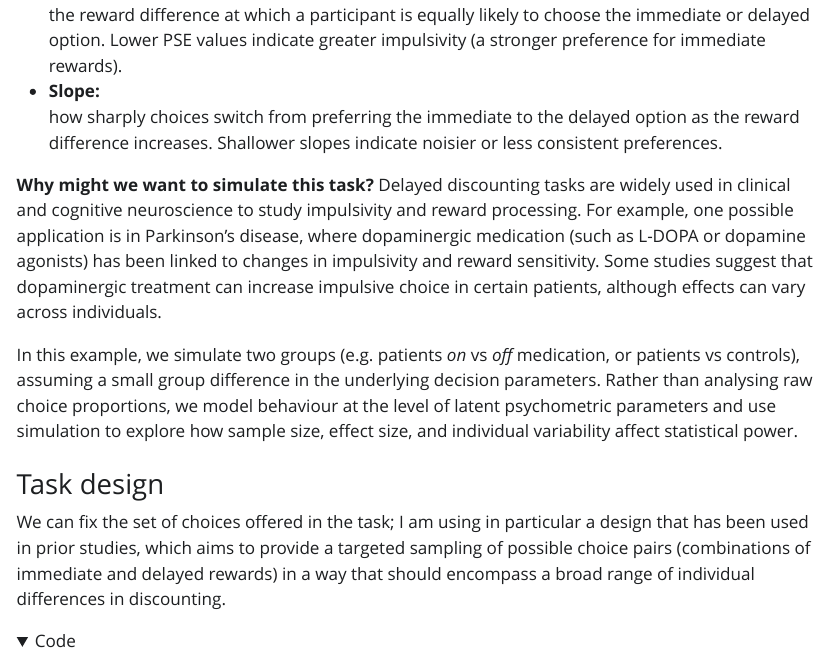
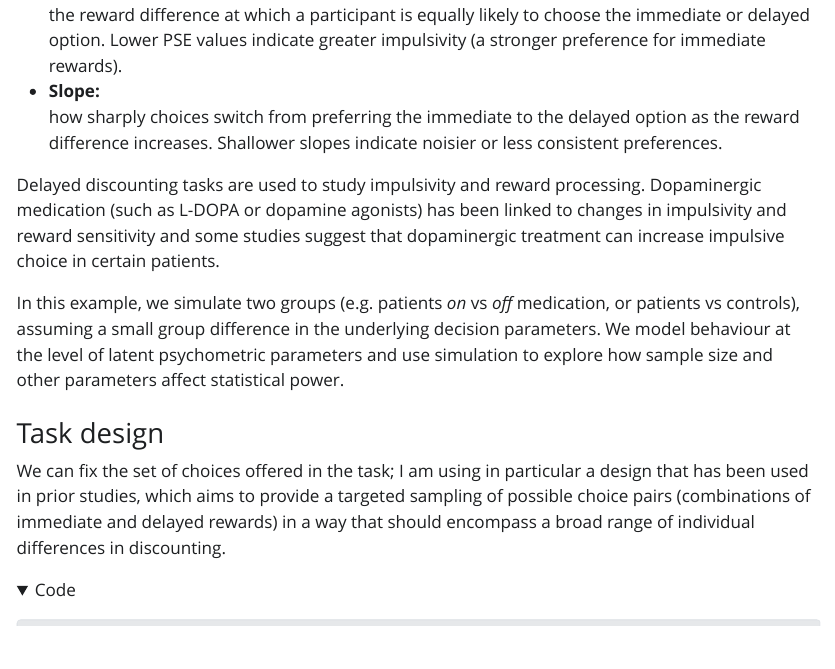
Before and after one commit to mattelisi/power-sim-workshop, a Quarto document (worksheet.qmd): the page in a window 1100 px wide, from 670 px down. The pictures show the output file worksheet.html that the author committed with the source, opened offline; Quarto's library style sheets are replaced by a plain one without menus; long lines of code are wrapped.

Commit message:
minor edits worksheet

```diff
--- a/worksheet.qmd
+++ b/worksheet.qmd
@@ -34,9 +34,9 @@ Two key features of behaviour in this task are:
 - **Slope:**
   how sharply choices switch from preferring the immediate to the delayed option as the reward difference increases. Shallower slopes indicate noisier or less consistent preferences.
 
-**Why might we want to simulate this task?** Delayed discounting tasks are widely used in clinical and cognitive neuroscience to study impulsivity and reward processing. For example, one possible application is in Parkinson’s disease, where dopaminergic medication (such as L-DOPA or dopamine agonists) has been linked to changes in impulsivity and reward sensitivity. Some studies suggest that dopaminergic treatment can increase impulsive choice in certain patients, although effects can vary across individuals.
+Delayed discounting tasks are used to study impulsivity and reward processing. Dopaminergic medication (such as L-DOPA or dopamine agonists) has been linked to changes in impulsivity and reward sensitivity and some studies suggest that dopaminergic treatment can increase impulsive choice in certain patients.
 
-In this example, we simulate two groups (e.g. patients *on* vs *off* medication, or patients vs controls), assuming a small group difference in the underlying decision parameters. Rather than analysing raw choice proportions, we model behaviour at the level of latent psychometric parameters and use simulation to explore how sample size, effect size, and individual variability affect statistical power.
+In this example, we simulate two groups (e.g. patients *on* vs *off* medication, or patients vs controls), assuming a small group difference in the underlying decision parameters. We model behaviour at the level of latent psychometric parameters and use simulation to explore how sample size and other parameters affect statistical power.
 
 ### Task design
 
```
Also changed, not shown: worksheet.html, worksheet_files/figure-html/unnamed-chunk-17-1.png, worksheet_files/figure-html/unnamed-chunk-6-1.png.
